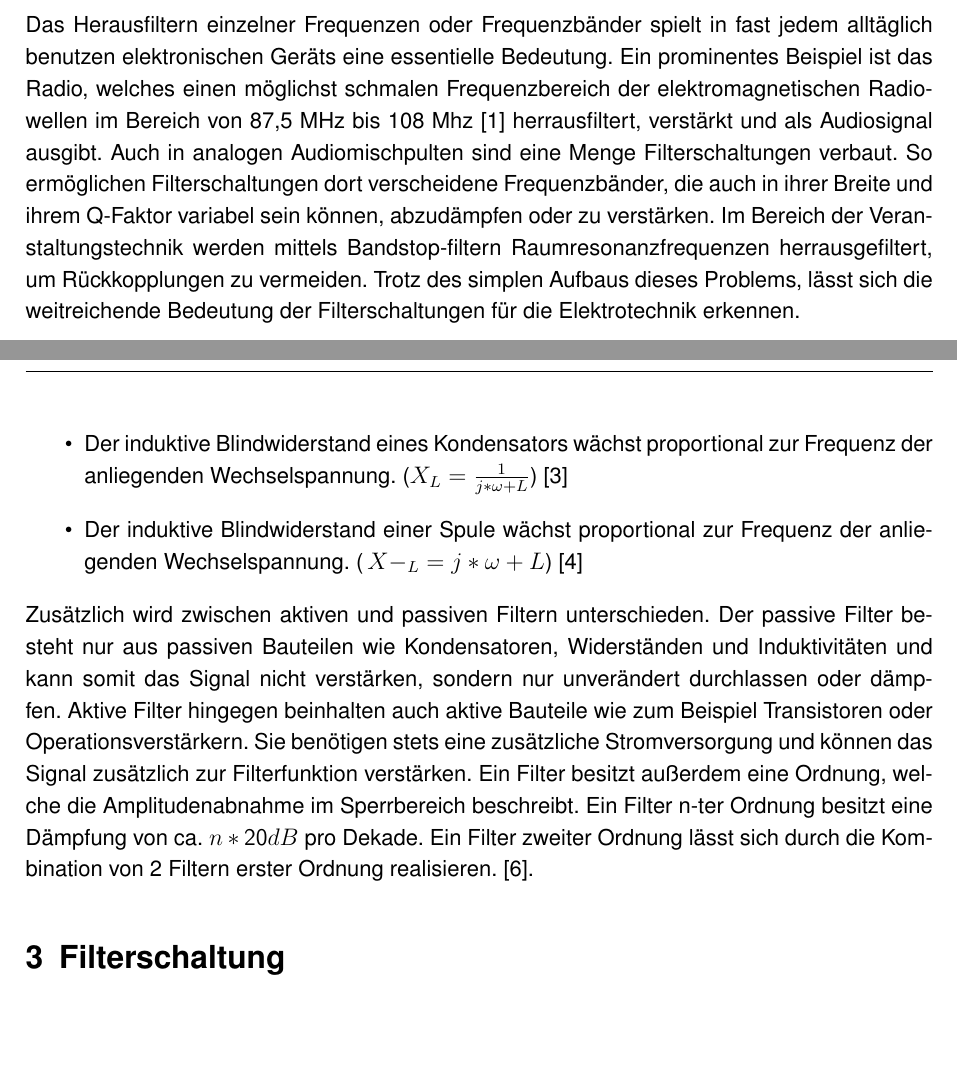
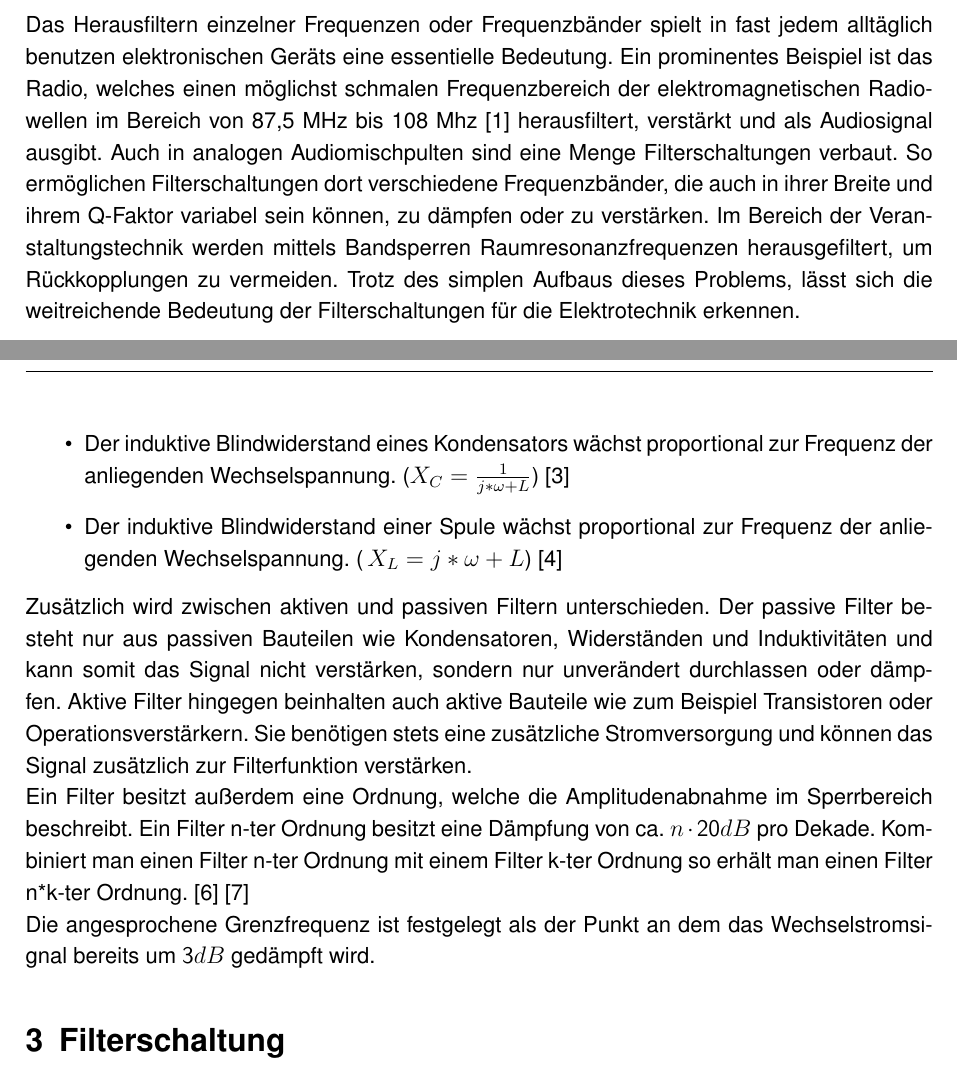
Before and after one commit to fabian-moritz/LEN_Workshop_B, a LaTeX document (LEN-workshop-B.tex, which reads Grundlagen.tex): two parts of pages 4 and 5 of 9, joined at a grey line, cut so that both start at the same text, the shorter picture padded with empty space. Compiled offline with pdfLaTeX.

Commit message:
Grundlagen final

```diff
--- a/Grundlagen.tex
+++ b/Grundlagen.tex
@@ -1,8 +1,8 @@
 \section{Einleitung}
 
 \subsection{Motivation}
-Das Herausfiltern einzelner Frequenzen oder Frequenzbänder spielt in fast jedem alltäglich benutzen elektronischen Geräts eine essentielle Bedeutung. Ein prominentes Beispiel ist das Radio, welches einen möglichst schmalen Frequenzbereich der elektromagnetischen Radiowellen im Bereich von 87,5 MHz bis 108 Mhz \cite{radio} herrausfiltert, verstärkt und als Audiosignal ausgibt.
-Auch in analogen Audiomischpulten sind eine Menge Filterschaltungen verbaut. So ermöglichen Filterschaltungen dort verscheidene Frequenzbänder, die auch in ihrer Breite und ihrem Q-Faktor variabel sein können, abzudämpfen oder zu verstärken. Im Bereich der Veranstaltungstechnik werden mittels Bandstop-filtern Raumresonanzfrequenzen herrausgefiltert, um Rückkopplungen zu vermeiden. Trotz des simplen Aufbaus dieses Problems, lässt sich die weitreichende Bedeutung der Filterschaltungen für die Elektrotechnik erkennen.
+Das Herausfiltern einzelner Frequenzen oder Frequenzbänder spielt in fast jedem alltäglich benutzen elektronischen Geräts eine essentielle Bedeutung. Ein prominentes Beispiel ist das Radio, welches einen möglichst schmalen Frequenzbereich der elektromagnetischen Radiowellen im Bereich von 87,5 MHz bis 108 Mhz \cite{radio} herausfiltert, verstärkt und als Audiosignal ausgibt.
+Auch in analogen Audiomischpulten sind eine Menge Filterschaltungen verbaut. So ermöglichen Filterschaltungen dort verschiedene Frequenzbänder, die auch in ihrer Breite und ihrem Q-Faktor variabel sein können, zu dämpfen oder zu verstärken. Im Bereich der Veranstaltungstechnik werden mittels Bandsperren Raumresonanzfrequenzen herausgefiltert, um Rückkopplungen zu vermeiden. Trotz des simplen Aufbaus dieses Problems, lässt sich die weitreichende Bedeutung der Filterschaltungen für die Elektrotechnik erkennen.
 
 \subsection{Grundlagen}
 Man unterscheidet anhand ihrer Charakteristiken 4 verschiedene Arten von Filtern:
@@ -14,9 +14,10 @@ Man unterscheidet anhand ihrer Charakteristiken 4 verschiedene Arten von Filtern
 \end{itemize}
 Die Wirkungsweise all dieser Filter fußt auf folgenden Phänomenen:
 \begin{itemize}
-\item Der induktive Blindwiderstand eines Kondensators wächst proportional zur Frequenz der anliegenden Wechselspannung. ($X_{L}=\frac{1}{j*\omega+L}$) \cite{IBK}
-\item Der induktive Blindwiderstand einer Spule wächst proportional zur Frequenz der anliegenden Wechselspannung. ($\,X-_{L}=j*\omega+L$) \cite{IBS}
+\item Der induktive Blindwiderstand eines Kondensators wächst proportional zur Frequenz der anliegenden Wechselspannung. ($X_{C}=\frac{1}{j*\omega+L}$) \cite{IBK}
+\item Der induktive Blindwiderstand einer Spule wächst proportional zur Frequenz der anliegenden Wechselspannung. ($\,X_{L}=j*\omega+L$) \cite{IBS}
 \end{itemize}
 Zusätzlich wird zwischen aktiven und passiven Filtern unterschieden. Der passive Filter besteht nur aus passiven Bauteilen wie Kondensatoren, Widerständen und Induktivitäten und kann somit das Signal nicht verstärken, sondern nur unverändert durchlassen oder dämpfen.
 Aktive Filter hingegen beinhalten auch aktive Bauteile wie zum Beispiel Transistoren oder Operationsverstärkern. Sie benötigen stets eine zusätzliche Stromversorgung und können das Signal zusätzlich zur Filterfunktion verstärken.
-Ein Filter besitzt außerdem eine Ordnung, welche die Amplitudenabnahme im Sperrbereich beschreibt. Ein Filter n-ter Ordnung besitzt eine Dämpfung von ca. $n*\si{20}{dB}$ pro Dekade. Ein Filter zweiter Ordnung lässt sich durch die Kombination von 2 Filtern erster  Ordnung realisieren. \cite{DSV}.
+\newline Ein Filter besitzt außerdem eine Ordnung, welche die Amplitudenabnahme im Sperrbereich beschreibt. Ein Filter n-ter Ordnung besitzt eine Dämpfung von ca. $n\cdot\si{20}{dB}$ pro Dekade. Kombiniert man einen Filter n-ter Ordnung mit einem Filter k-ter Ordnung so erhält man einen Filter n*k-ter Ordnung. \cite{DSV} \cite{filter}
+\newline Die angesprochene Grenzfrequenz ist festgelegt als der Punkt an dem das Wechselstromsignal bereits um $\si{3}{dB}$ gedämpft wird.
```
Also changed, not shown: quellen.tex (+1 -1 lines).
